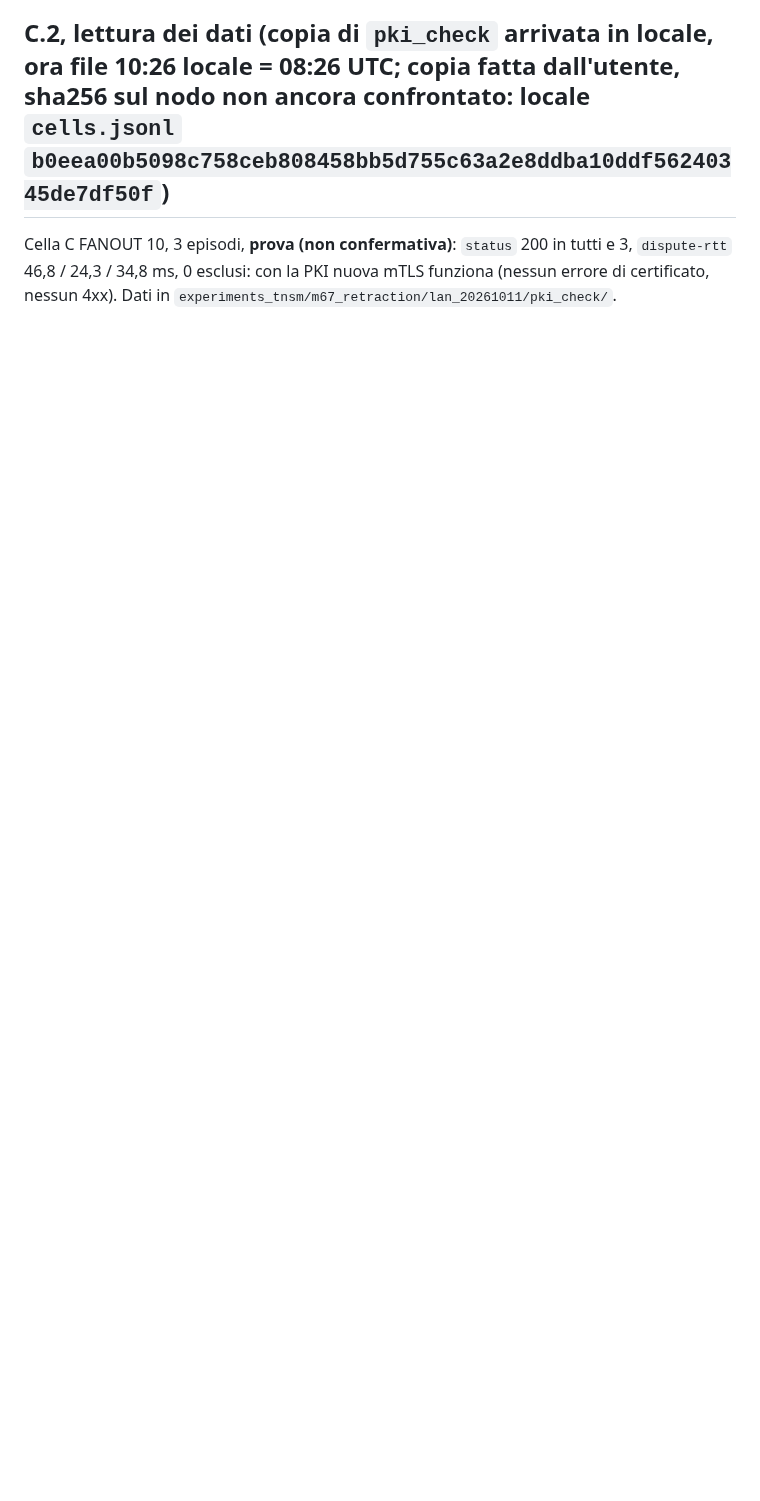
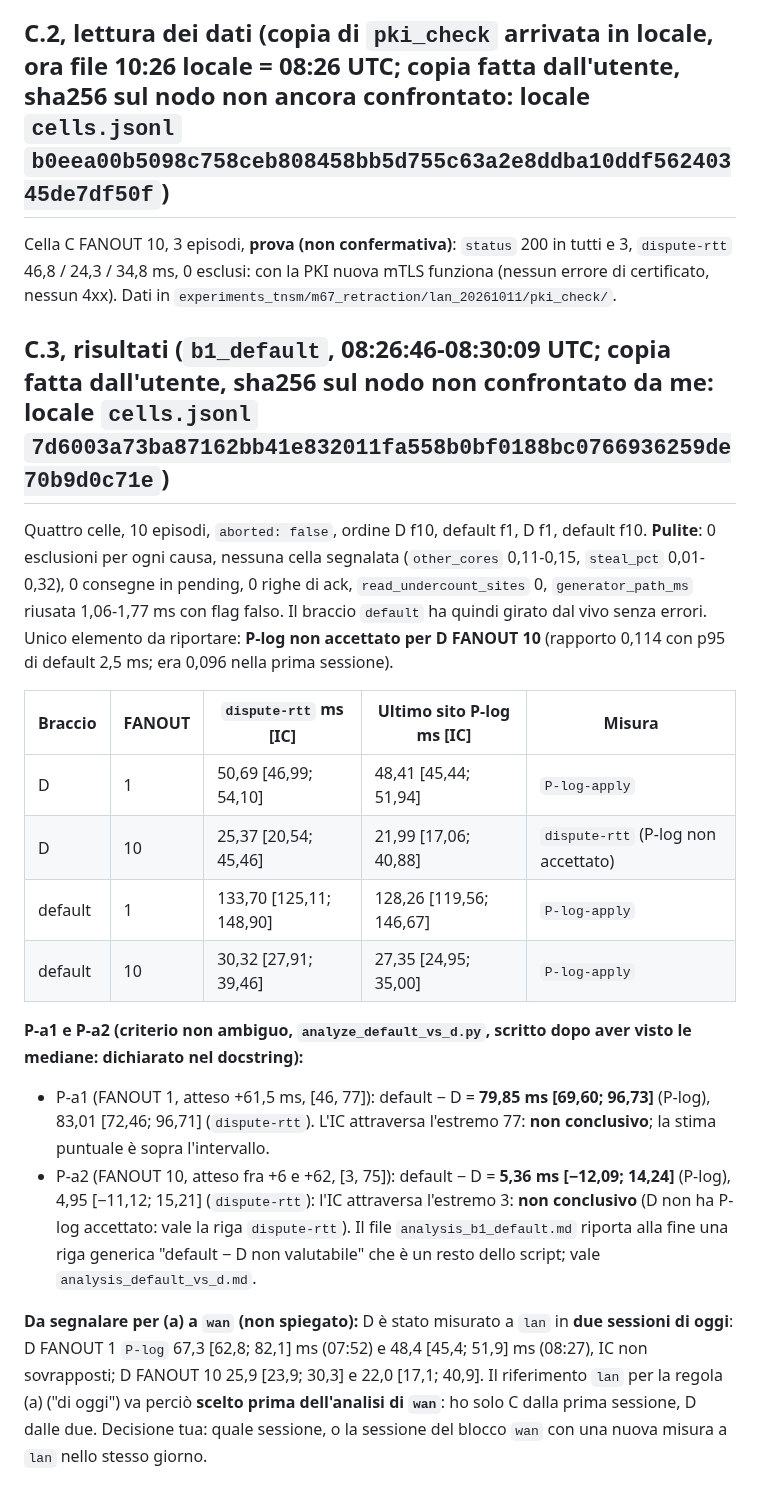
Before and after one commit to fabiooraziomirto/dib, a Markdown page: docs/audit/25_decisioni_pre_wan.md, the part around the change. GitHub-like rendering; blank space fills up the shorter version.

Commit message:
docs: C.3 results, P-a1/P-a2 inconclusive, two D lan sessions differ (audit 25, 20)
Co-Authored-By: Claude Sonnet 5.5 <noreply@anthropic.com>

```diff
--- a/docs/audit/25_decisioni_pre_wan.md
+++ b/docs/audit/25_decisioni_pre_wan.md
@@ -60,3 +60,20 @@ ssh -i ~/.ssh/id_ed25519_lab ubuntu@192.168.100.57 'set -e; export PATH=/snap/bi
 
 ## C.2, lettura dei dati (copia di `pki_check` arrivata in locale, ora file 10:26 locale = 08:26 UTC; copia fatta dall'utente, **sha256 sul nodo non ancora confrontato**: locale `cells.jsonl` `b0eea00b5098c758ceb808458bb5d755c63a2e8ddba10ddf56240345de7df50f`)
 Cella C FANOUT 10, 3 episodi, **prova (non confermativa)**: `status` 200 in tutti e 3, `dispute-rtt` 46,8 / 24,3 / 34,8 ms, 0 esclusi: con la PKI nuova mTLS funziona (nessun errore di certificato, nessun 4xx). Dati in `experiments_tnsm/m67_retraction/lan_20261011/pki_check/`.
+
+## C.3, risultati (`b1_default`, 08:26:46-08:30:09 UTC; copia fatta dall'utente, **sha256 sul nodo non confrontato da me**: locale `cells.jsonl` `7d6003a73ba87162bb41e832011fa558b0bf0188bc0766936259de70b9d0c71e`)
+Quattro celle, 10 episodi, `aborted: false`, ordine D f10, default f1, D f1, default f10. **Pulite**: 0 esclusioni per ogni causa, nessuna cella segnalata (`other_cores` 0,11-0,15, `steal_pct` 0,01-0,32), 0 consegne in pending, 0 righe di ack, `read_undercount_sites` 0, `generator_path_ms` riusata 1,06-1,77 ms con flag falso. Il braccio `default` ha quindi girato dal vivo senza errori. Unico elemento da riportare: **P-log non accettato per D FANOUT 10** (rapporto 0,114 con p95 di default 2,5 ms; era 0,096 nella prima sessione).
+
+| Braccio | FANOUT | `dispute-rtt` ms [IC] | Ultimo sito P-log ms [IC] | Misura |
+|---|---|---|---|---|
+| D | 1 | 50,69 [46,99; 54,10] | 48,41 [45,44; 51,94] | `P-log-apply` |
+| D | 10 | 25,37 [20,54; 45,46] | 21,99 [17,06; 40,88] | `dispute-rtt` (P-log non accettato) |
+| default | 1 | 133,70 [125,11; 148,90] | 128,26 [119,56; 146,67] | `P-log-apply` |
+| default | 10 | 30,32 [27,91; 39,46] | 27,35 [24,95; 35,00] | `P-log-apply` |
+
+**P-a1 e P-a2 (criterio non ambiguo, `analyze_default_vs_d.py`, scritto dopo aver visto le mediane: dichiarato nel docstring):**
+- P-a1 (FANOUT 1, atteso +61,5 ms, [46, 77]): default − D = **79,85 ms [69,60; 96,73]** (P-log), 83,01 [72,46; 96,71] (`dispute-rtt`). L'IC attraversa l'estremo 77: **non conclusivo**; la stima puntuale è sopra l'intervallo.
+- P-a2 (FANOUT 10, atteso fra +6 e +62, [3, 75]): default − D = **5,36 ms [−12,09; 14,24]** (P-log), 4,95 [−11,12; 15,21] (`dispute-rtt`): l'IC attraversa l'estremo 3: **non conclusivo** (D non ha P-log accettato: vale la riga `dispute-rtt`).
+Il file `analysis_b1_default.md` riporta alla fine una riga generica "default − D non valutabile" che è un resto dello script; vale `analysis_default_vs_d.md`.
+
+**Da segnalare per (a) a `wan` (non spiegato):** D è stato misurato a `lan` in **due sessioni di oggi**: D FANOUT 1 `P-log` 67,3 [62,8; 82,1] ms (07:52) e 48,4 [45,4; 51,9] ms (08:27), IC non sovrapposti; D FANOUT 10 25,9 [23,9; 30,3] e 22,0 [17,1; 40,9]. Il riferimento `lan` per la regola (a) ("di oggi") va perciò **scelto prima dell'analisi di `wan`**: ho solo C dalla prima sessione, D dalle due. Decisione tua: quale sessione, o la sessione del blocco `wan` con una nuova misura a `lan` nello stesso giorno.
```
Also changed, not shown: docs/audit/20_stato_di_avanzamento.md (+1 -1 lines), 1 other file.
